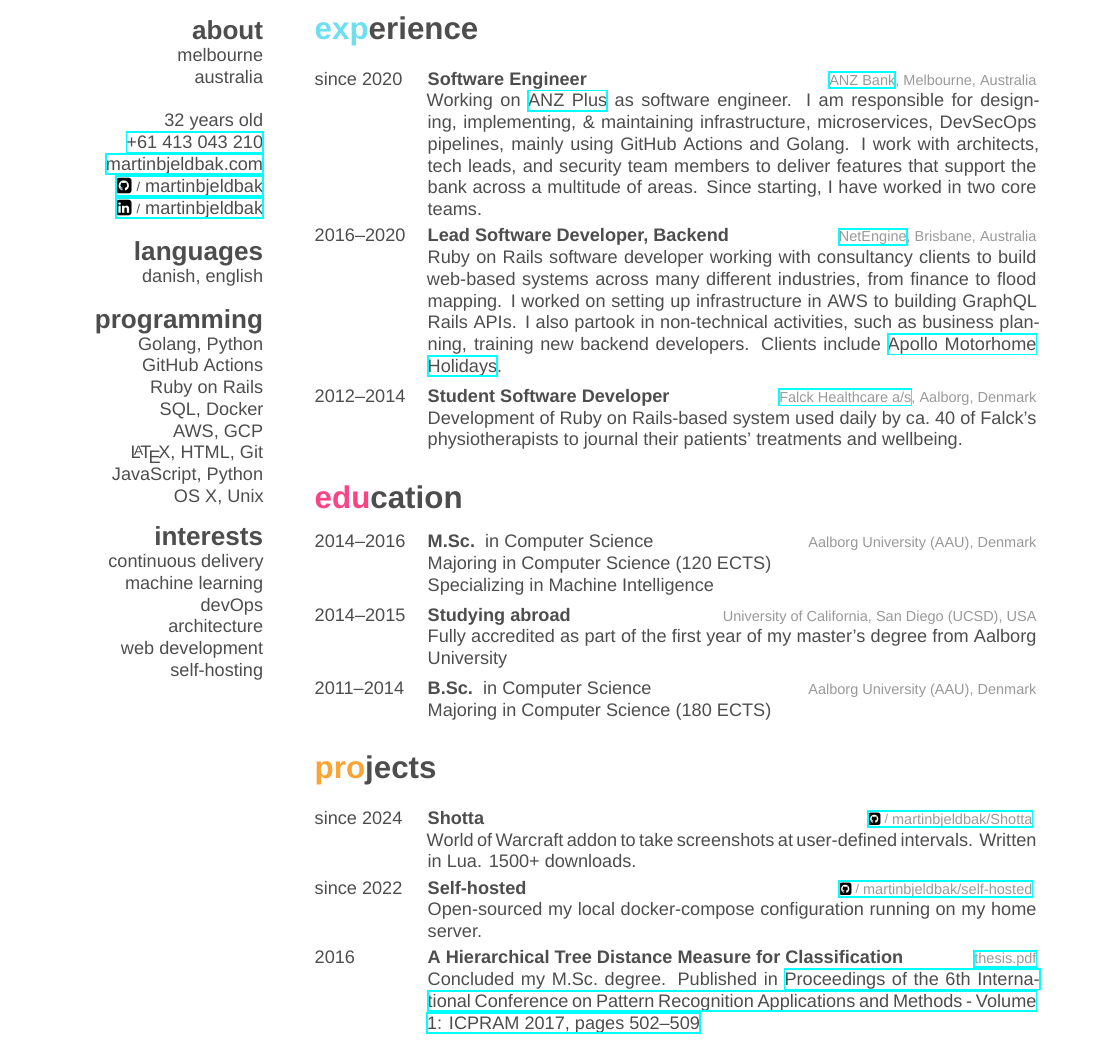
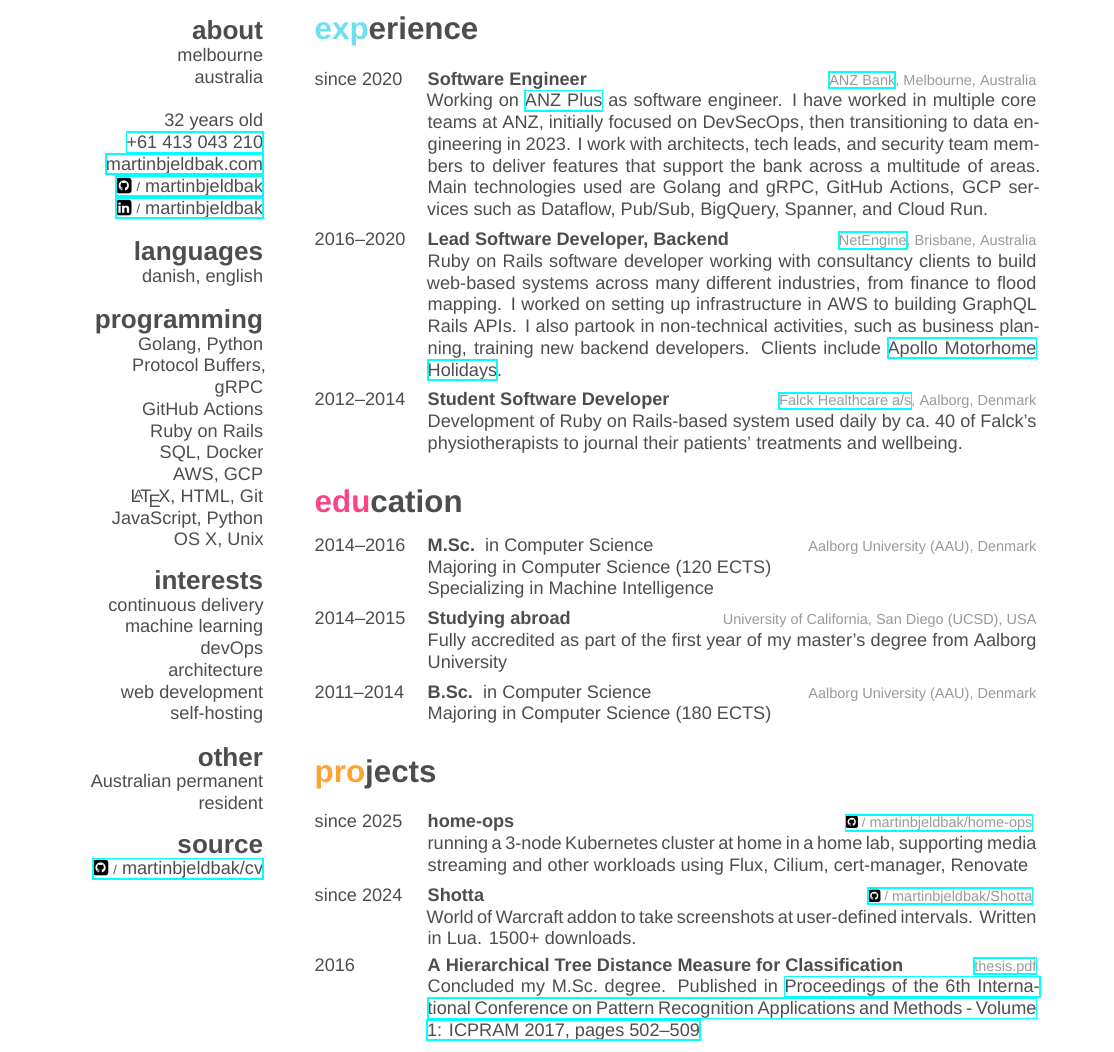
Before and after one commit to martinbjeldbak/cv, a LaTeX CV (MartinMadsenCV.tex): part of the page, cut so that both start at the same text. The pictures show the PDF file MartinMadsenCV.pdf that the author committed with the source.

Commit message:
chore: latest updates

```diff
--- a/MartinMadsenCV.tex
+++ b/MartinMadsenCV.tex
@@ -37,6 +37,7 @@
     danish, english
   \section{programming}
     Golang, Python
+    Protocol Buffers, gRPC
     GitHub Actions
     Ruby on Rails
     SQL, Docker
@@ -51,6 +52,10 @@
     architecture
     web development
     self-hosting
+  \section{other}
+    Australian permanent resident
+  \section{source}
+    \github{martinbjeldbak/cv}
 \end{aside}
 
 \section{experience}
@@ -60,8 +65,7 @@
     {since 2020}
     {Software Engineer}
     {\href{https://www.anz.com.au}{ANZ Bank}, Melbourne, Australia}
-    {Working on \href{https://www.anz.com.au/plus}{ANZ Plus} as software engineer.
-    I am responsible for designing, implementing, \& maintaining infrastructure, microservices, DevSecOps pipelines, mainly using GitHub Actions and Golang. I work with architects, tech leads, and security team members to deliver features that support the bank across a multitude of areas. Since starting, I have worked in two core teams.}
+    {Working on \href{https://www.anz.com.au/plus}{ANZ Plus} as software engineer. I have worked in multiple core teams at ANZ, initially focused on DevSecOps, then transitioning to data engineering in 2023. I work with architects, tech leads, and security team members to deliver features that support the bank across a multitude of areas. Main technologies used are Golang and gRPC, GitHub Actions, GCP services such as Dataflow, Pub/Sub, BigQuery, Spanner, and Cloud Run.}
   \entry%
     {2016--2020}
     {Lead Software Developer, Backend}
@@ -101,15 +105,15 @@
 \section{projects}
 \begin{entrylist}
   \entry%
+    {since 2025}
+    {home-ops}
+    {\github{martinbjeldbak/home-ops}}
+    {running a 3-node Kubernetes cluster at home in a home lab, supporting media streaming and other workloads using Flux, Cilium, cert-manager, Renovate}
+  \entry%
     {since 2024}
     {Shotta}
     {\github{martinbjeldbak/Shotta}}
     {World of Warcraft addon to take screenshots at user-defined intervals. Written in Lua. 1500+ downloads.}
-  \entry%
-    {since 2022}
-    {Self-hosted}
-    {\github{martinbjeldbak/self-hosted}}
-    {Open-sourced my local docker-compose configuration running on my home server.}
   \entry%
     {2016}
     {A Hierarchical Tree Distance Measure for Classification}
```
Also changed, not shown: MartinMadsenCV.pdf.
